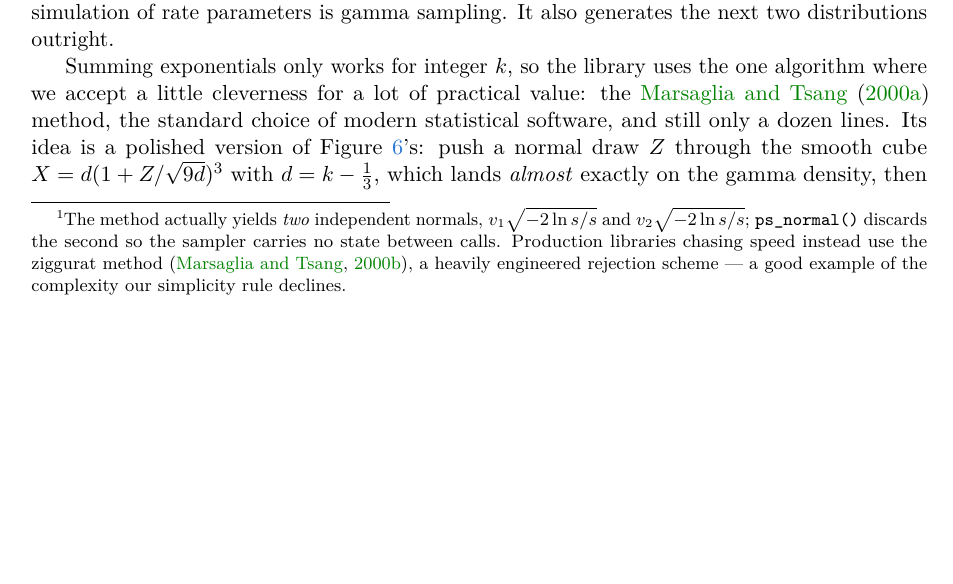
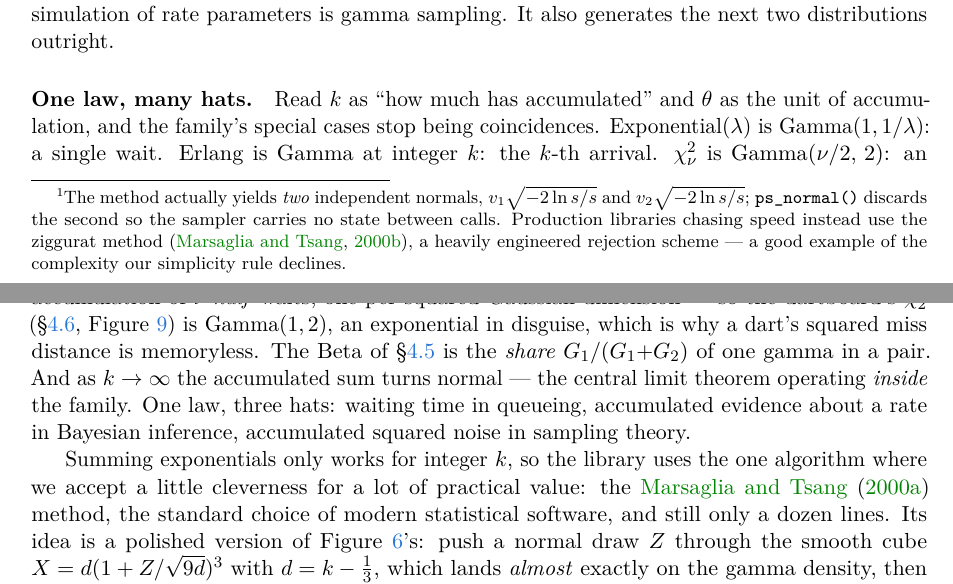
Before and after one commit to sanya-shopper/distribs, a LaTeX paper (paper/probsim.tex): part of page 11 of 26 before the commit and two parts of pages 11 and 12 of 26 after it, the two joined at a grey line, cut so that both start at the same text, the shorter picture padded with empty space. The pictures show the PDF file docs/probsim.pdf that the author committed with the source.

Commit message:
Link the chi-squared duality paragraph and add the Gamma-as-hub intuition
The site's discrete/continuous chi-squared paragraph now links its
references: binomial/normal/gamma/Poisson anchors, Wikipedia for
Pearson's Q, de Moivre-Laplace and the multinomial, and repo code links
for ps_poisson_cdf, the incomplete gamma and the driver.

New "One law, many hats" passage in the Gamma section of paper and
site: k as accumulated waits and theta as the unit, with the special
cases read as one picture - exponential Gamma(1,1/lambda), Erlang at
integer k, chi^2 as nu half-waits (chi^2_2 an exponential in disguise,
hence the memoryless squared miss), Beta as a gamma share, and the
k->infinity normal limit as the CLT inside the family.

Co-Authored-By: Claude Fable 5 <noreply@anthropic.com>

```diff
--- a/paper/probsim.tex
+++ b/paper/probsim.tex
@@ -962,6 +962,22 @@ it is the conjugate prior for Poisson and exponential rates, so posterior
 simulation of rate parameters is gamma sampling.  It also generates the
 next two distributions outright.
 
+\paragraph{One law, many hats.}
+Read $k$ as ``how much has accumulated'' and $\theta$ as the unit of
+accumulation, and the family's special cases stop being coincidences.
+Exponential$(\lambda)$ is Gamma$(1,1/\lambda)$: a single wait.  Erlang
+is Gamma at integer $k$: the $k$-th arrival.  $\chi^2_\nu$ is
+Gamma$(\nu/2,\,2)$: an accumulation of $\nu$ \emph{half}-waits, one per
+squared Gaussian dimension --- so the dartboard's $\chi^2_2$
+(\S\ref{sec:chisq}, Figure~\ref{fig:dartboard}) is Gamma$(1,2)$, an
+exponential in disguise, which is why a dart's squared miss distance is
+memoryless.  The Beta of \S\ref{sec:beta} is the \emph{share}
+$G_1/(G_1{+}G_2)$ of one gamma in a pair.  And as $k\to\infty$ the
+accumulated sum turns normal --- the central limit theorem operating
+\emph{inside} the family.  One law, three hats: waiting time in
+queueing, accumulated evidence about a rate in Bayesian inference,
+accumulated squared noise in sampling theory.
+
 Summing exponentials only works for integer $k$, so the library uses the
 one algorithm where we accept a little cleverness for a lot of practical
 value: the \citet{marsaglia2000gamma} method, the standard choice of
```
Also changed, not shown: docs/probsim.pdf, 2 other files.
